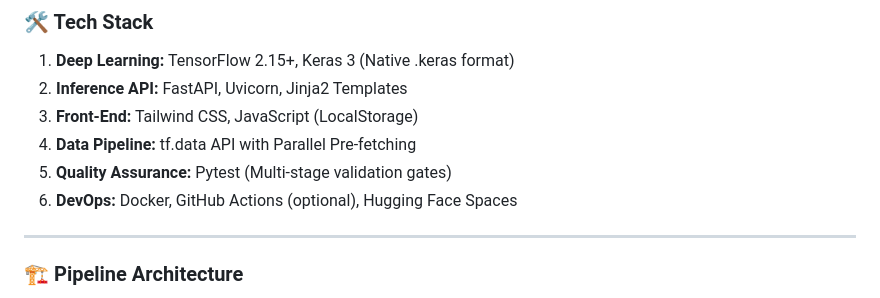
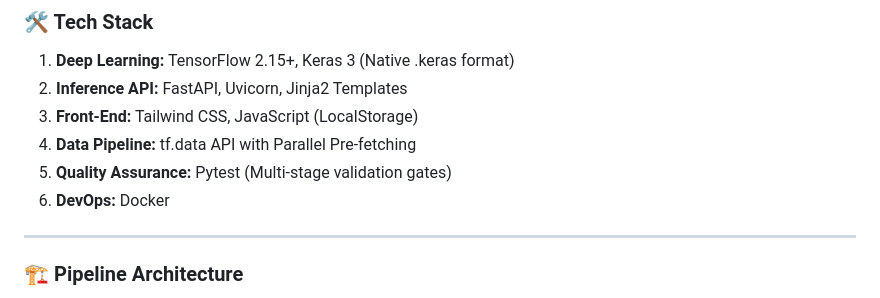
Before and after one commit to darshil1995/Pet-Classifier-End-to-End-MLOps-Full-Stack-API-, a Markdown page: README.md, the part around the change. Rendered like a GitHub page.

```diff
--- a/README.md
+++ b/README.md
@@ -12,7 +12,7 @@ This project is a production-grade image classification system that identifies c
 3. **Front-End:** Tailwind CSS, JavaScript (LocalStorage)
 4. **Data Pipeline:** tf.data API with Parallel Pre-fetching
 5. **Quality Assurance:** Pytest (Multi-stage validation gates)
-6. **DevOps:** Docker, GitHub Actions (optional), Hugging Face Spaces
+6. **DevOps:** Docker
 
 ---
 
```
